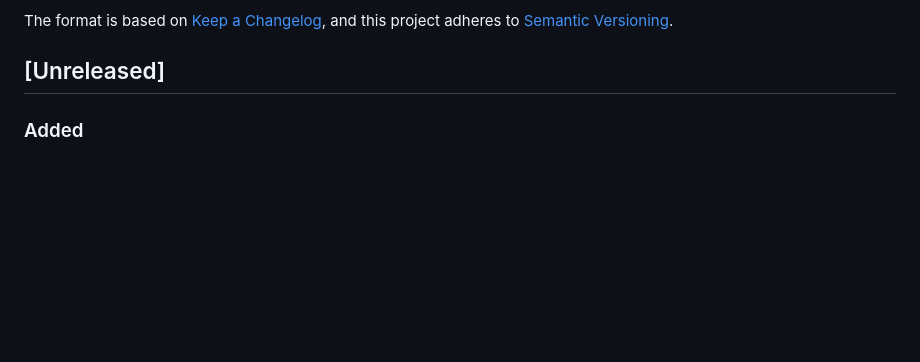
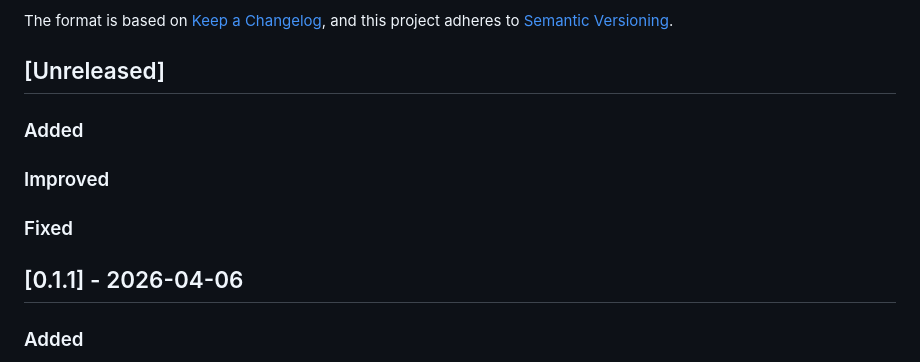
Before and after one commit to kabudu/portforge, a Markdown page: CHANGELOG.md, the part around the change. Drawn GitHub-style; blank space fills up the shorter version.

Commit message:
docs: changelog update

```diff
--- a/CHANGELOG.md
+++ b/CHANGELOG.md
@@ -6,6 +6,14 @@ The format is based on [Keep a Changelog](https://keepachangelog.com/en/1.1.0/),
 and this project adheres to [Semantic Versioning](https://semver.org/spec/v2.0.0.html).
 
 ## [Unreleased]
+
+### Added
+
+### Improved
+
+### Fixed
+
+## [0.1.1] - 2026-04-06
 
 ### Added
 
```
